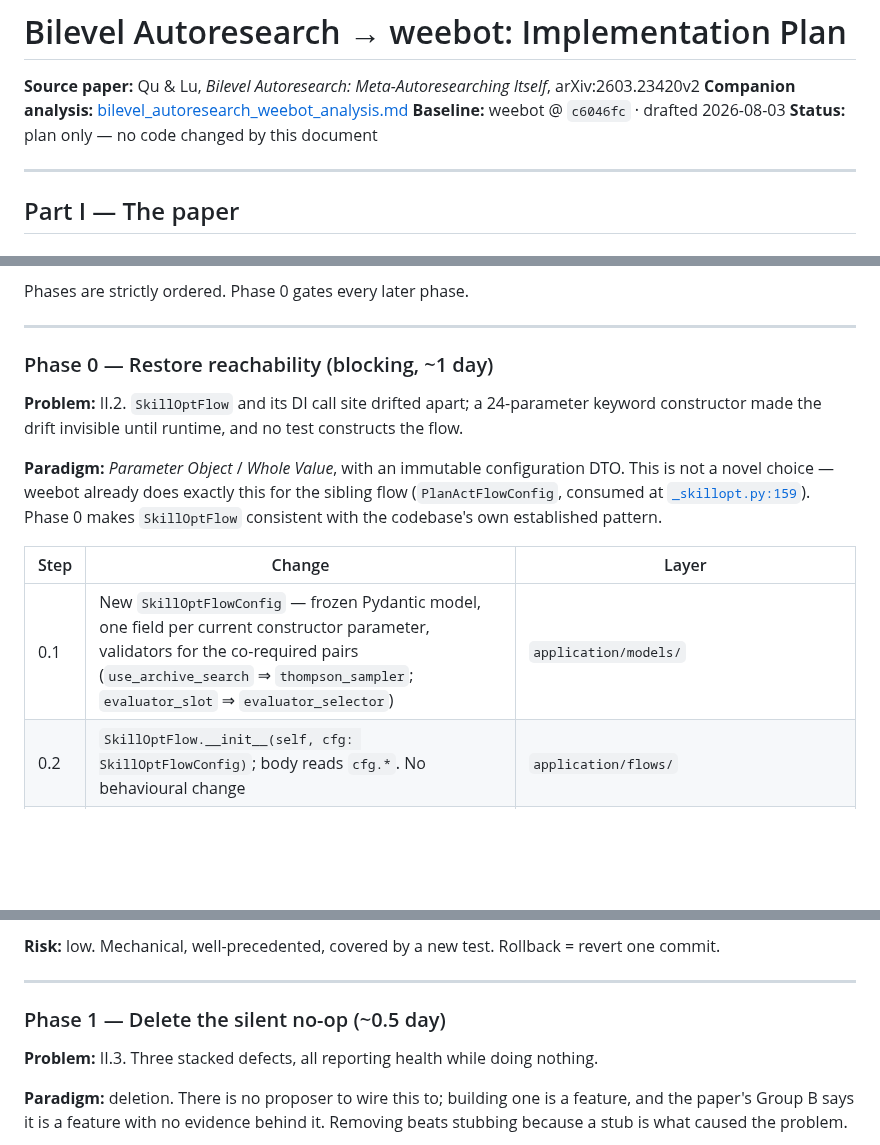
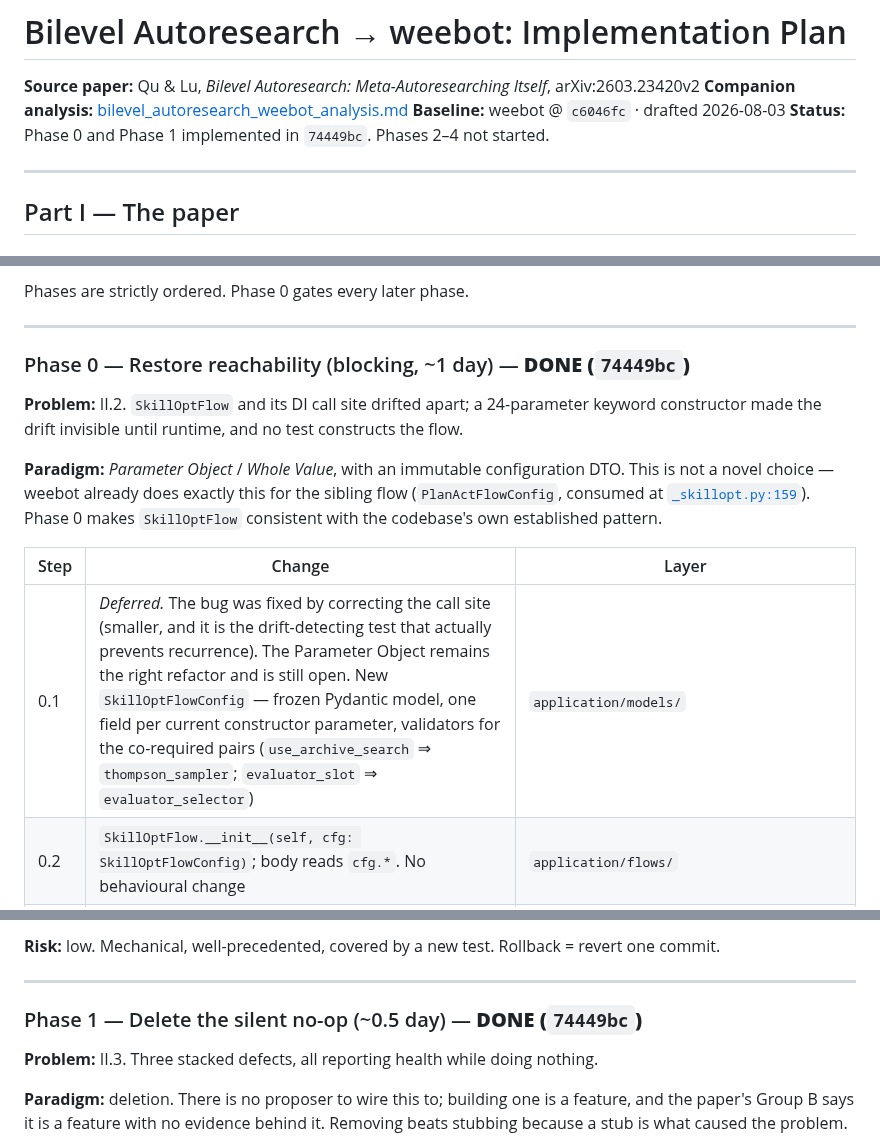
Before and after one commit to georgehadji/weebot, a Markdown page: tasks/specs/bilevel_autoresearch_implementation_plan.md, 3 parts joined by grey strips. Drawn GitHub-style; blank space fills up the shorter version.

Commit message:
docs: mark bilevel plan phases 0-1 done, record the 0.1 deferral
Phase 0 was fixed by correcting the DI call site rather than introducing the
SkillOptFlowConfig parameter object -- smaller change, and the ast-based drift
test is what actually prevents recurrence. The parameter object stays on the
plan as open work.

```diff
--- a/tasks/specs/bilevel_autoresearch_implementation_plan.md
+++ b/tasks/specs/bilevel_autoresearch_implementation_plan.md
@@ -3,7 +3,7 @@
 **Source paper:** Qu & Lu, *Bilevel Autoresearch: Meta-Autoresearching Itself*, arXiv:2603.23420v2
 **Companion analysis:** [bilevel_autoresearch_weebot_analysis.md](bilevel_autoresearch_weebot_analysis.md)
 **Baseline:** weebot @ `c6046fc` · drafted 2026-08-03
-**Status:** plan only — no code changed by this document
+**Status:** Phase 0 and Phase 1 implemented in `74449bc`. Phases 2–4 not started.
 
 ---
 
@@ -244,7 +244,7 @@ Phases are strictly ordered. Phase 0 gates every later phase.
 
 ---
 
-### Phase 0 — Restore reachability (blocking, ~1 day)
+### Phase 0 — Restore reachability (blocking, ~1 day) — **DONE (`74449bc`)**
 
 **Problem:** II.2. `SkillOptFlow` and its DI call site drifted apart; a 24-parameter keyword
 constructor made the drift invisible until runtime, and no test constructs the flow.
@@ -256,7 +256,7 @@ Phase 0 makes `SkillOptFlow` consistent with the codebase's own established patt
 
 | Step | Change | Layer |
 |---|---|---|
-| 0.1 | New `SkillOptFlowConfig` — frozen Pydantic model, one field per current constructor parameter, validators for the co-required pairs (`use_archive_search` ⇒ `thompson_sampler`; `evaluator_slot` ⇒ `evaluator_selector`) | `application/models/` |
+| 0.1 | *Deferred.* The bug was fixed by correcting the call site (smaller, and it is the drift-detecting test that actually prevents recurrence). The Parameter Object remains the right refactor and is still open. New `SkillOptFlowConfig` — frozen Pydantic model, one field per current constructor parameter, validators for the co-required pairs (`use_archive_search` ⇒ `thompson_sampler`; `evaluator_slot` ⇒ `evaluator_selector`) | `application/models/` |
 | 0.2 | `SkillOptFlow.__init__(self, cfg: SkillOptFlowConfig)`; body reads `cfg.*`. No behavioural change | `application/flows/` |
 | 0.3 | `build_skill_opt_flow` constructs the config, then the flow. Rename drift dies here: `optimizer_llm` → the flow needs `optimizer` (the `OptimizerPort`, already available as `self.get(OptimizerPort)`), `target_factory` → `target_flow_factory`, `scorer` → dropped or added to the config as an explicit field, `event_bus` → `self._maybe_get(EventBusPort)` | `application/di/` |
 | 0.4 | Regression test: build the flow through the real container with an in-memory DB and assert an instance comes back. This is the test whose absence allowed the drift | `tests/unit/` |
@@ -274,7 +274,7 @@ behavioural diff in the flow body (verify by diffing `cfg.x` substitutions only)
 
 ---
 
-### Phase 1 — Delete the silent no-op (~0.5 day)
+### Phase 1 — Delete the silent no-op (~0.5 day) — **DONE (`74449bc`)**
 
 **Problem:** II.3. Three stacked defects, all reporting health while doing nothing.
 
```
